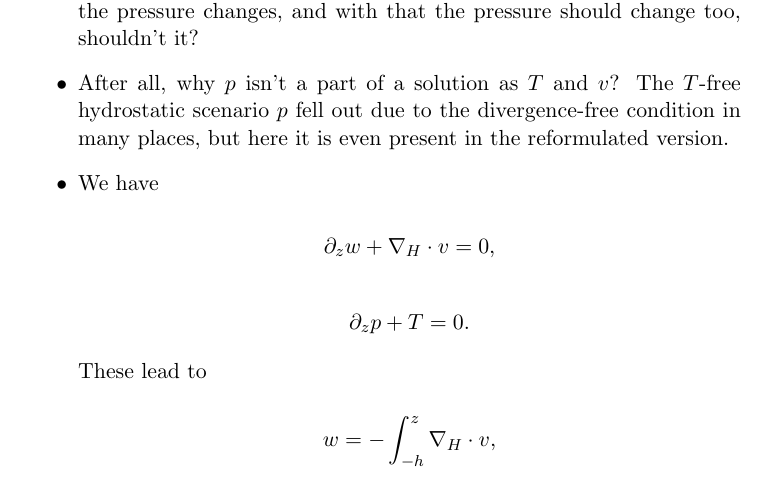
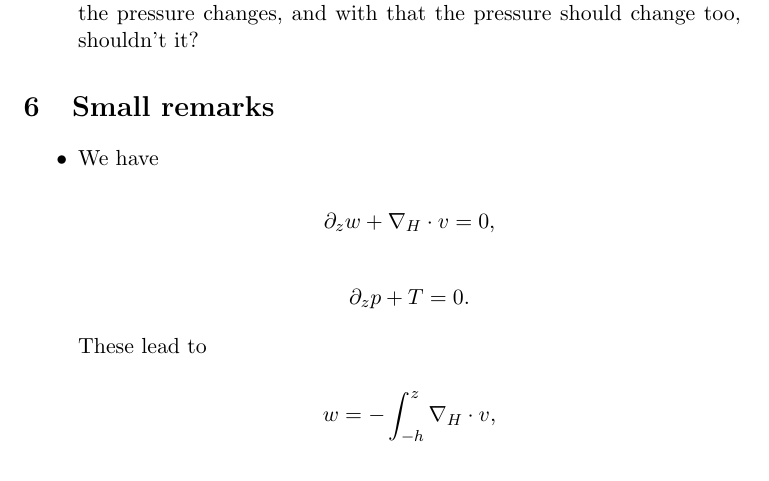
Before and after one commit to msjuhasznora/mathsgitrepo, a LaTeX paper (year_four/downwind-matching-part2/downwind-matching-part2-strong-conv-existence.tex): part of page 12 of 12, cut so that both start at the same text. Compiled offline with pdfLaTeX.

Commit message:
questions

```diff
--- a/year_four/downwind-matching-part2/downwind-matching-part2-strong-conv-existence.tex
+++ b/year_four/downwind-matching-part2/downwind-matching-part2-strong-conv-existence.tex
@@ -357,7 +357,11 @@ $$\frac{1}{2} \frac{\diff}{\diff t} \norm{\Delta c}_2^2 + K \norm{\Delta \nabla_
 
   \item If the (\ref{HNSC1-dw}) - (\ref{HNSC5-dw}) equations do have a unique strong solution $(v, C)$ with $(v_0, C_0)$ then taking this $v$, and combining it with the same $v_0$, and $Q = 0, T_0 = 0, T \equiv 0,$ then the resulting $(v,T) = (v,0)$ will be a solution for (\ref{HNSC1-T}) - (\ref{HNSC5-T}) with $(v_0, T_0),$ simply because by definition they satisfy the equations. Then, using the uniqueness of the solution of (\ref{HNSC1-T}) - (\ref{HNSC5-T}), it means that the only solution for this system with $T_0 = 0, Q = 0$ is $T \equiv 0.$ This is a bit surprising, because even though the source and the initial data is zero, through the velocity fluctuations the pressure changes, and with that the pressure should change too, shouldn't it?
 
-  \item After all, why $p$ isn't a part of a solution as $T$ and $v$? The $T$-free hydrostatic scenario $p$ fell out due to the divergence-free condition in many places, but here it is even present in the reformulated version.
+\end{itemize}
+
+\section{Small remarks}
+
+\begin{itemize}
 
   \item We have
 
```
